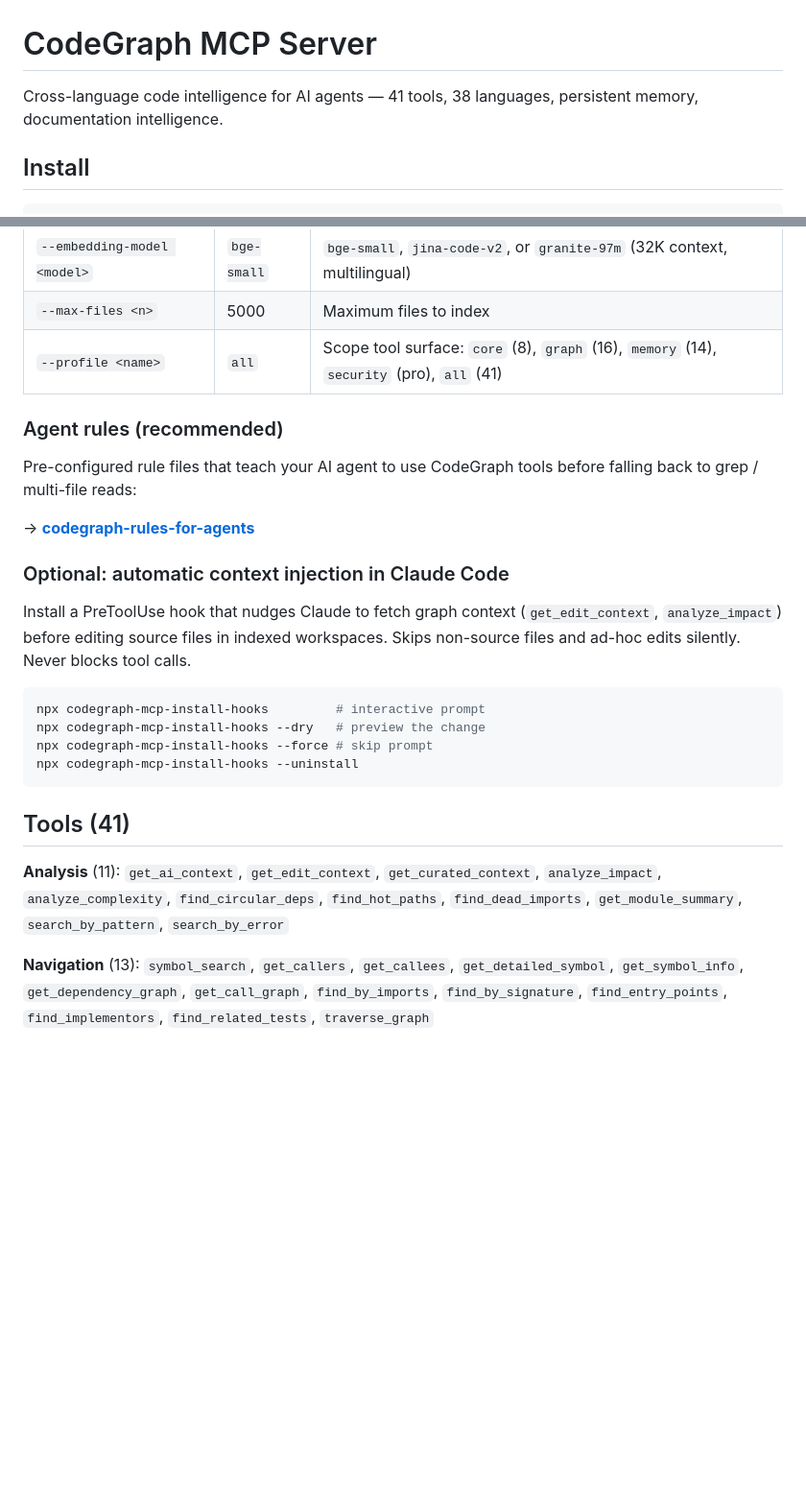
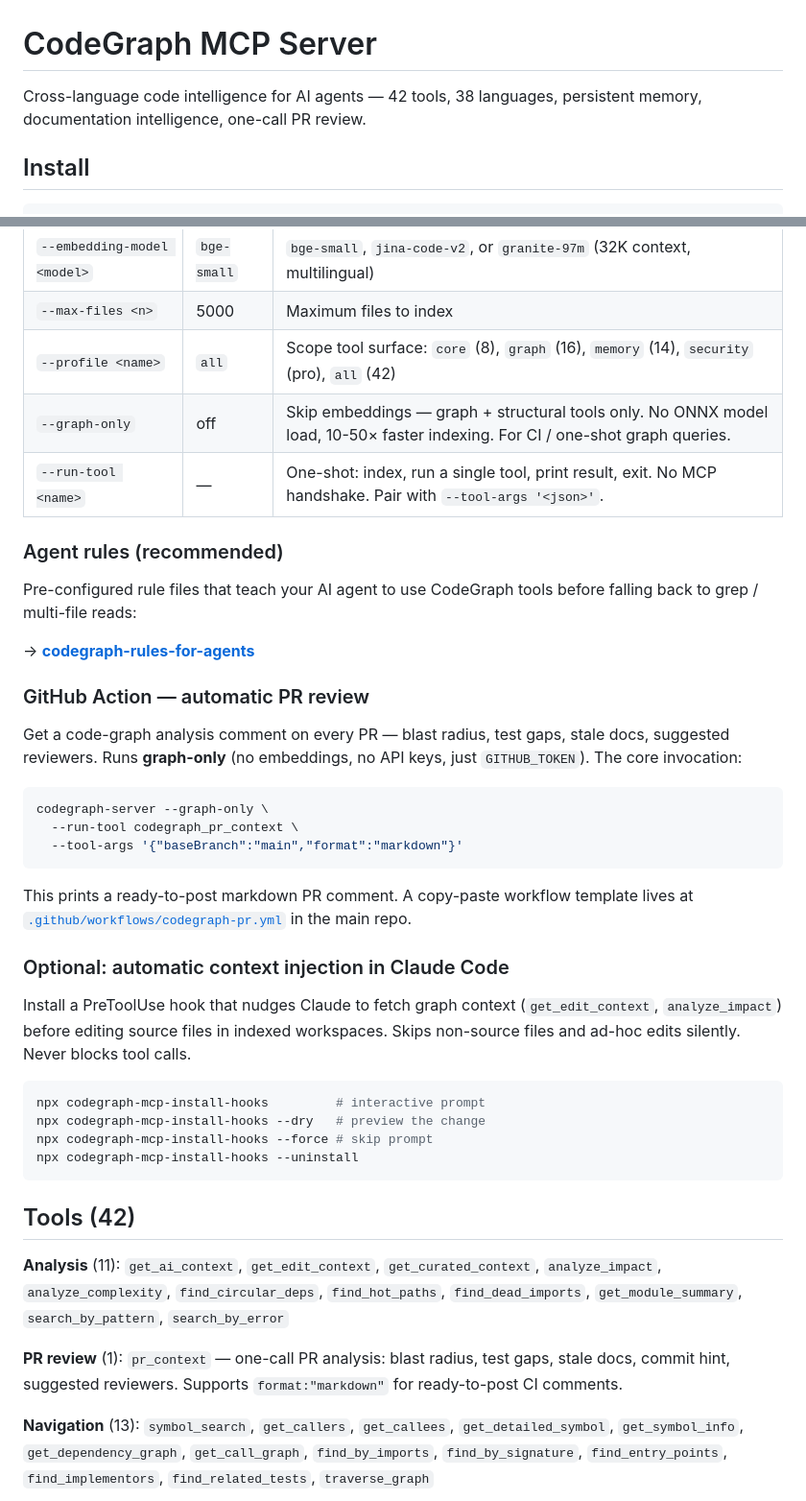
Before and after one commit to codegraph-ai/CodeGraph, a Markdown page: mcp-package/README.md, 2 parts joined by grey strips. Shown at 96% size. Drawn GitHub-style; blank space fills up the shorter version.

Commit message:
docs: sync mcp-package README to 0.17.5 — pr_context, CI action, flags
42 tools (was 41), added pr_context tool entry, --graph-only and
--run-tool flags, and a GitHub Action / CI PR-review section.

Co-Authored-By: Claude Opus 4.7 (1M context) <noreply@anthropic.com>

````diff
--- a/mcp-package/README.md
+++ b/mcp-package/README.md
@@ -1,6 +1,6 @@
 # CodeGraph MCP Server
 
-Cross-language code intelligence for AI agents — 41 tools, 38 languages, persistent memory, documentation intelligence.
+Cross-language code intelligence for AI agents — 42 tools, 38 languages, persistent memory, documentation intelligence, one-call PR review.
 
 ## Install
 
@@ -50,13 +50,30 @@ Pass flags after `--`:
 | `--exclude <dir>` | — | Directories to skip (repeatable) |
 | `--embedding-model <model>` | `bge-small` | `bge-small`, `jina-code-v2`, or `granite-97m` (32K context, multilingual) |
 | `--max-files <n>` | 5000 | Maximum files to index |
-| `--profile <name>` | `all` | Scope tool surface: `core` (8), `graph` (16), `memory` (14), `security` (pro), `all` (41) |
+| `--profile <name>` | `all` | Scope tool surface: `core` (8), `graph` (16), `memory` (14), `security` (pro), `all` (42) |
+| `--graph-only` | off | Skip embeddings — graph + structural tools only. No ONNX model load, 10-50× faster indexing. For CI / one-shot graph queries. |
+| `--run-tool <name>` | — | One-shot: index, run a single tool, print result, exit. No MCP handshake. Pair with `--tool-args '<json>'`. |
 
 ### Agent rules (recommended)
 
 Pre-configured rule files that teach your AI agent to use CodeGraph tools before falling back to grep / multi-file reads:
 
 → **[codegraph-rules-for-agents](https://github.com/codegraph-ai/codegraph-rules-for-agents)**
+
+### GitHub Action — automatic PR review
+
+Get a code-graph analysis comment on every PR — blast radius, test gaps,
+stale docs, suggested reviewers. Runs **graph-only** (no embeddings, no
+API keys, just `GITHUB_TOKEN`). The core invocation:
+
+```bash
+codegraph-server --graph-only \
+  --run-tool codegraph_pr_context \
+  --tool-args '{"baseBranch":"main","format":"markdown"}'
+```
+
+This prints a ready-to-post markdown PR comment. A copy-paste workflow
+template lives at [`.github/workflows/codegraph-pr.yml`](https://github.com/codegraph-ai/CodeGraph/blob/main/.github/workflows/codegraph-pr.yml) in the main repo.
 
 ### Optional: automatic context injection in Claude Code
 
@@ -69,9 +86,11 @@ npx codegraph-mcp-install-hooks --force # skip prompt
 npx codegraph-mcp-install-hooks --uninstall
 ```
 
-## Tools (41)
+## Tools (42)
 
 **Analysis** (11): `get_ai_context`, `get_edit_context`, `get_curated_context`, `analyze_impact`, `analyze_complexity`, `find_circular_deps`, `find_hot_paths`, `find_dead_imports`, `get_module_summary`, `search_by_pattern`, `search_by_error`
+
+**PR review** (1): `pr_context` — one-call PR analysis: blast radius, test gaps, stale docs, commit hint, suggested reviewers. Supports `format:"markdown"` for ready-to-post CI comments.
 
 **Navigation** (13): `symbol_search`, `get_callers`, `get_callees`, `get_detailed_symbol`, `get_symbol_info`, `get_dependency_graph`, `get_call_graph`, `find_by_imports`, `find_by_signature`, `find_entry_points`, `find_implementors`, `find_related_tests`, `traverse_graph`
 
````
